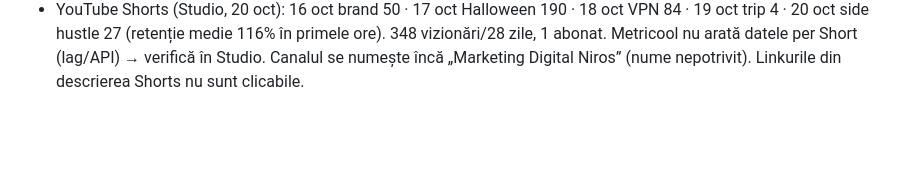
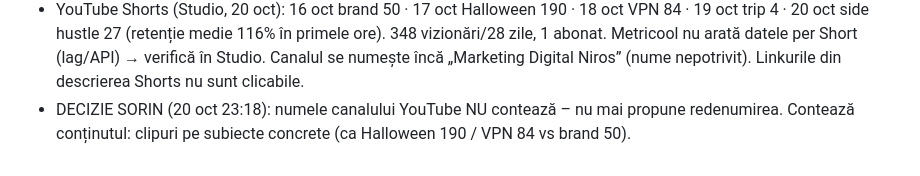
Before and after one commit to Niros79/curioandcove-media, a Markdown page: tools/skill/IMPROVEMENTS.md, the part around the change. Drawn GitHub-style; blank space fills up the shorter version.

Commit message:
Log decision: YouTube name not relevant, focus on content
Co-Authored-By: Claude Opus 5.5 <noreply@anthropic.com>
Claude-Session: https://claude.ai/code/session_01NmuetisVubie376BtpuXp4

```diff
--- a/tools/skill/IMPROVEMENTS.md
+++ b/tools/skill/IMPROVEMENTS.md
@@ -30,3 +30,4 @@ Se adaugă după fiecare sesiune (dată – ce a mers prost, soluția, decizii n
 - Unealta `find` a extensiei poate da 429 (limită) → folosește screenshot + coordonate.
 - Reels 16–19 oct (Metricool): Instagram reach 14–82, views 21–97, timp mediu vizionat ~1,7–3 s din 6–10 s, view rate 5–29%. TikTok 252–848 views. YouTube: nicio dată în Metricool. bit.ly/4ySu70F: 9 clickuri / 30 zile (7 direct). Concluzie: hook slab + clipuri generice de brand; trebuie reels cu o singură idee utilă, text mare în primele 0,5 s, 7–12 s, subiect = întrebare reală (eSIM, zboruri, delay), CTA spre articol.
 - YouTube Shorts (Studio, 20 oct): 16 oct brand 50 · 17 oct Halloween 190 · 18 oct VPN 84 · 19 oct trip 4 · 20 oct side hustle 27 (retenție medie 116% în primele ore). 348 vizionări/28 zile, 1 abonat. Metricool nu arată datele per Short (lag/API) → verifică în Studio. Canalul se numește încă „Marketing Digital Niros” (nume nepotrivit). Linkurile din descrierea Shorts nu sunt clicabile.
+- DECIZIE SORIN (20 oct 23:18): numele canalului YouTube NU contează – nu mai propune redenumirea. Contează conținutul: clipuri pe subiecte concrete (ca Halloween 190 / VPN 84 vs brand 50).
```
